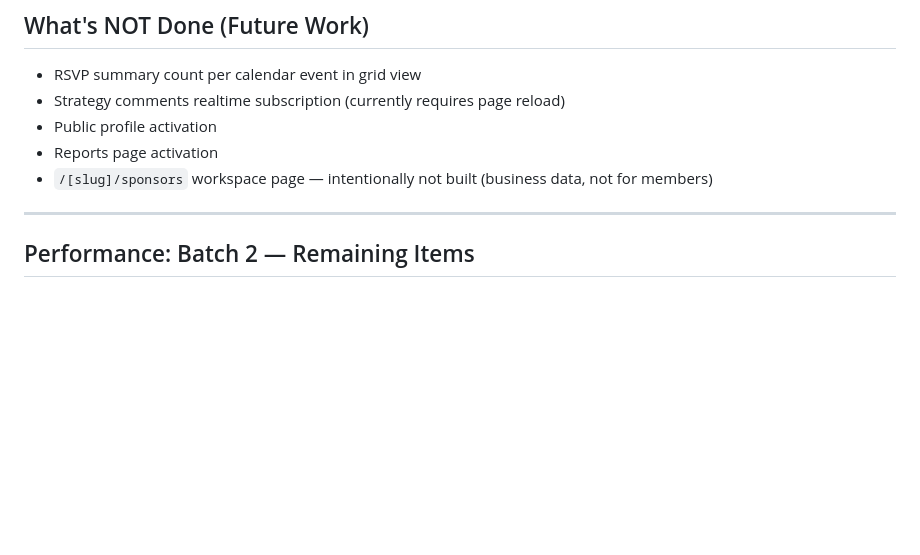
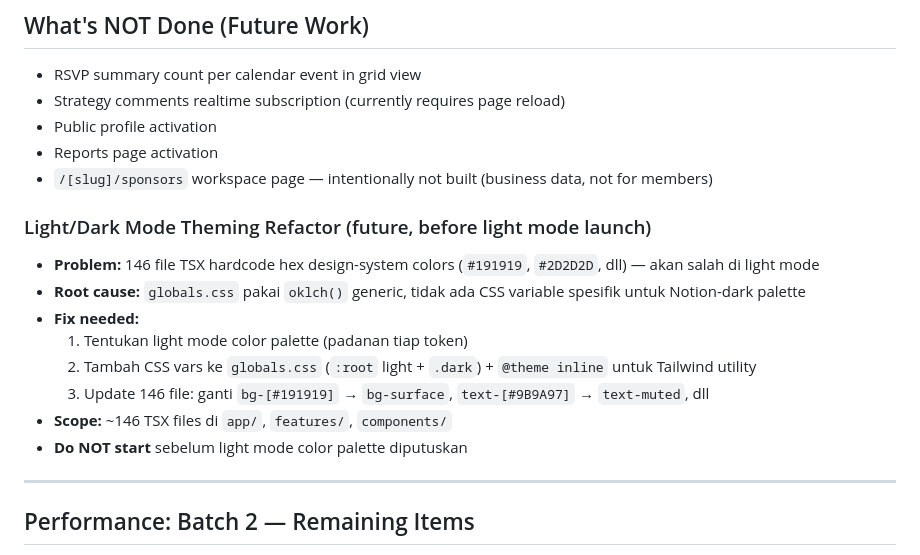
Before and after one commit to IchsanJunaedi/hyperion-new, a Markdown page: progress.md, the part around the change. GitHub-like rendering; blank space fills up the shorter version.

Commit message:
docs: tambah pending task light/dark mode theming refactor

```diff
--- a/progress.md
+++ b/progress.md
@@ -247,6 +247,16 @@ All `<input type="number">` must use `<NumberInput>` from `@/components/ui/numbe
 - Reports page activation
 - `/[slug]/sponsors` workspace page — intentionally not built (business data, not for members)
 
+### Light/Dark Mode Theming Refactor (future, before light mode launch)
+- **Problem:** 146 file TSX hardcode hex design-system colors (`#191919`, `#2D2D2D`, dll) — akan salah di light mode
+- **Root cause:** `globals.css` pakai `oklch()` generic, tidak ada CSS variable spesifik untuk Notion-dark palette
+- **Fix needed:**
+  1. Tentukan light mode color palette (padanan tiap token)
+  2. Tambah CSS vars ke `globals.css` (`:root` light + `.dark`) + `@theme inline` untuk Tailwind utility
+  3. Update 146 file: ganti `bg-[#191919]` → `bg-surface`, `text-[#9B9A97]` → `text-muted`, dll
+- **Scope:** ~146 TSX files di `app/`, `features/`, `components/`
+- **Do NOT start** sebelum light mode color palette diputuskan
+
 ---
 
 ## Performance: Batch 2 — Remaining Items
```
